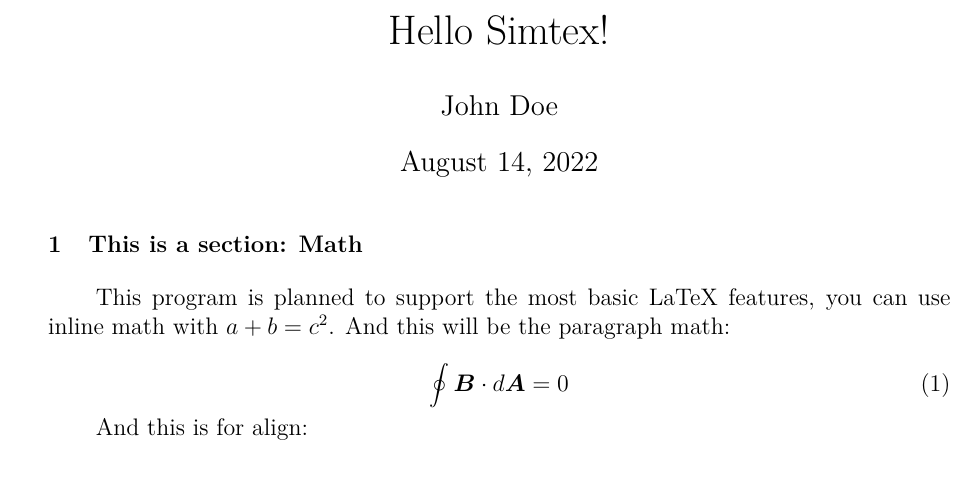
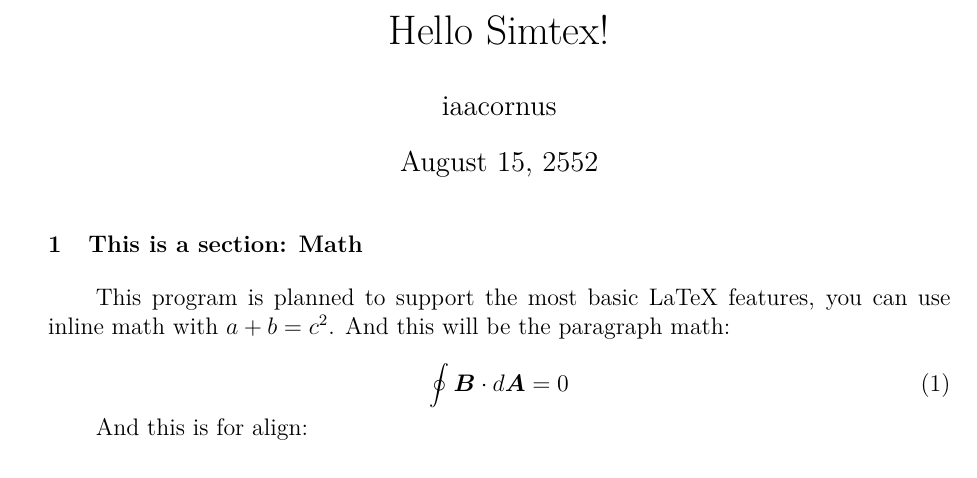
Before and after one commit to simtex-dev/engine, a LaTeX problem sheet (examples/1/hello.tex): part of page 1 of 2, cut so that both start at the same text. The pictures show the PDF file examples/1/hello.pdf that the author committed with the source.

Commit message:
update to match readme

```diff
--- a/examples/1/hello.tex
+++ b/examples/1/hello.tex
@@ -55,8 +55,8 @@
 
 % paper info
 \title{Hello Simtex!}
-\author{John Doe}
-\date{August 14, 2022}
+\author{iaacornus}
+\date{August 15, 2552}
 
 \begin{document}
 	\maketitle
```
Also changed, not shown: examples/1/hello.pdf, 1 other file.
